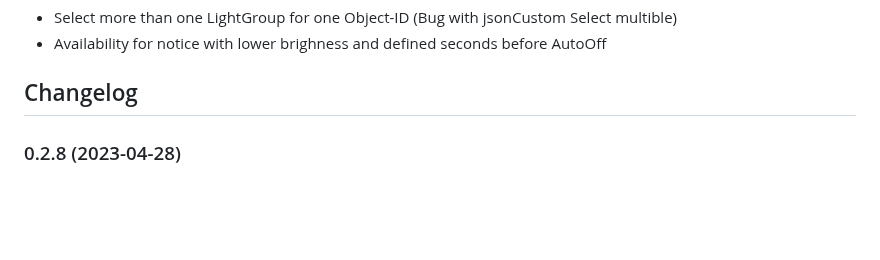
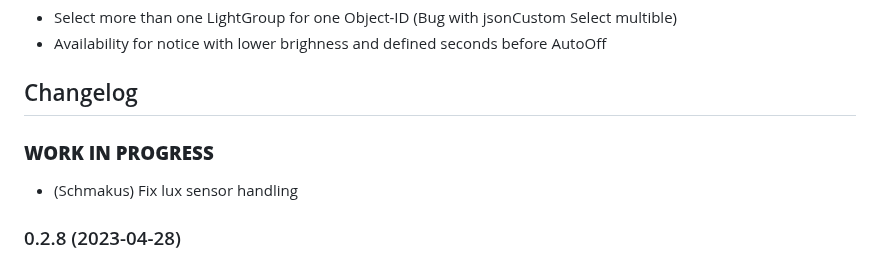
Before and after one commit to Schmakus/ioBroker.lightcontrol, a Markdown page: README.md, the part around the change. Drawn GitHub-style; blank space fills up the shorter version.

Commit message:
Fix lux sensor handling

```diff
--- a/README.md
+++ b/README.md
@@ -56,6 +56,11 @@ iobroker add lightcontrol
 	Placeholder for the next version (at the beginning of the line):
 	### **WORK IN PROGRESS**
 -->
+
+### **WORK IN PROGRESS**
+
+-   (Schmakus) Fix lux sensor handling
+
 ### 0.2.8 (2023-04-28)
 
 -   (Schmakus) Fix switch on/off
```
